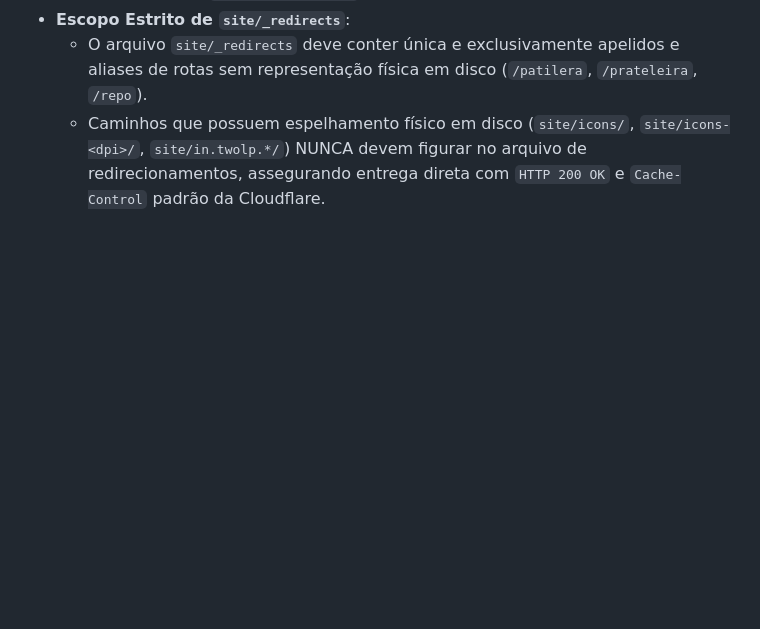
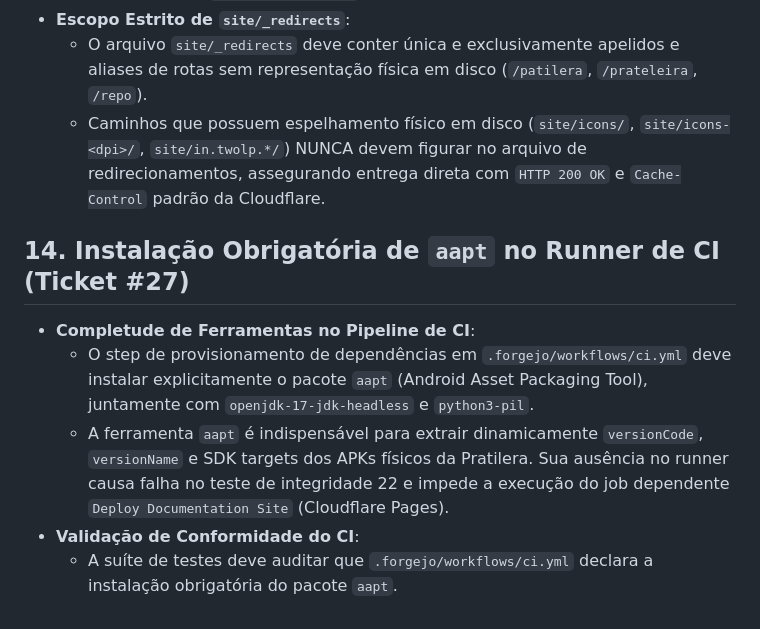
Before and after one commit to lumenpink/banca, a Markdown page: SPEC.md, the part around the change. GitHub-like rendering; blank space fills up the shorter version.

Commit message:
docs(ci): especificar instalacao do pacote aapt no runner (#27)

```diff
--- a/SPEC.md
+++ b/SPEC.md
@@ -182,3 +182,11 @@ site/pratilera/
 - **Escopo Estrito de `site/_redirects`**:
   - O arquivo `site/_redirects` deve conter única e exclusivamente apelidos e aliases de rotas sem representação física em disco (`/patilera`, `/prateleira`, `/repo`).
   - Caminhos que possuem espelhamento físico em disco (`site/icons/`, `site/icons-<dpi>/`, `site/in.twolp.*/`) NUNCA devem figurar no arquivo de redirecionamentos, assegurando entrega direta com `HTTP 200 OK` e `Cache-Control` padrão da Cloudflare.
+
+## 14. Instalação Obrigatória de `aapt` no Runner de CI (Ticket #27)
+
+- **Completude de Ferramentas no Pipeline de CI**:
+  - O step de provisionamento de dependências em `.forgejo/workflows/ci.yml` deve instalar explicitamente o pacote `aapt` (Android Asset Packaging Tool), juntamente com `openjdk-17-jdk-headless` e `python3-pil`.
+  - A ferramenta `aapt` é indispensável para extrair dinamicamente `versionCode`, `versionName` e SDK targets dos APKs físicos da Pratilera. Sua ausência no runner causa falha no teste de integridade 22 e impede a execução do job dependente `Deploy Documentation Site` (Cloudflare Pages).
+- **Validação de Conformidade do CI**:
+  - A suíte de testes deve auditar que `.forgejo/workflows/ci.yml` declara a instalação obrigatória do pacote `aapt`.
```
